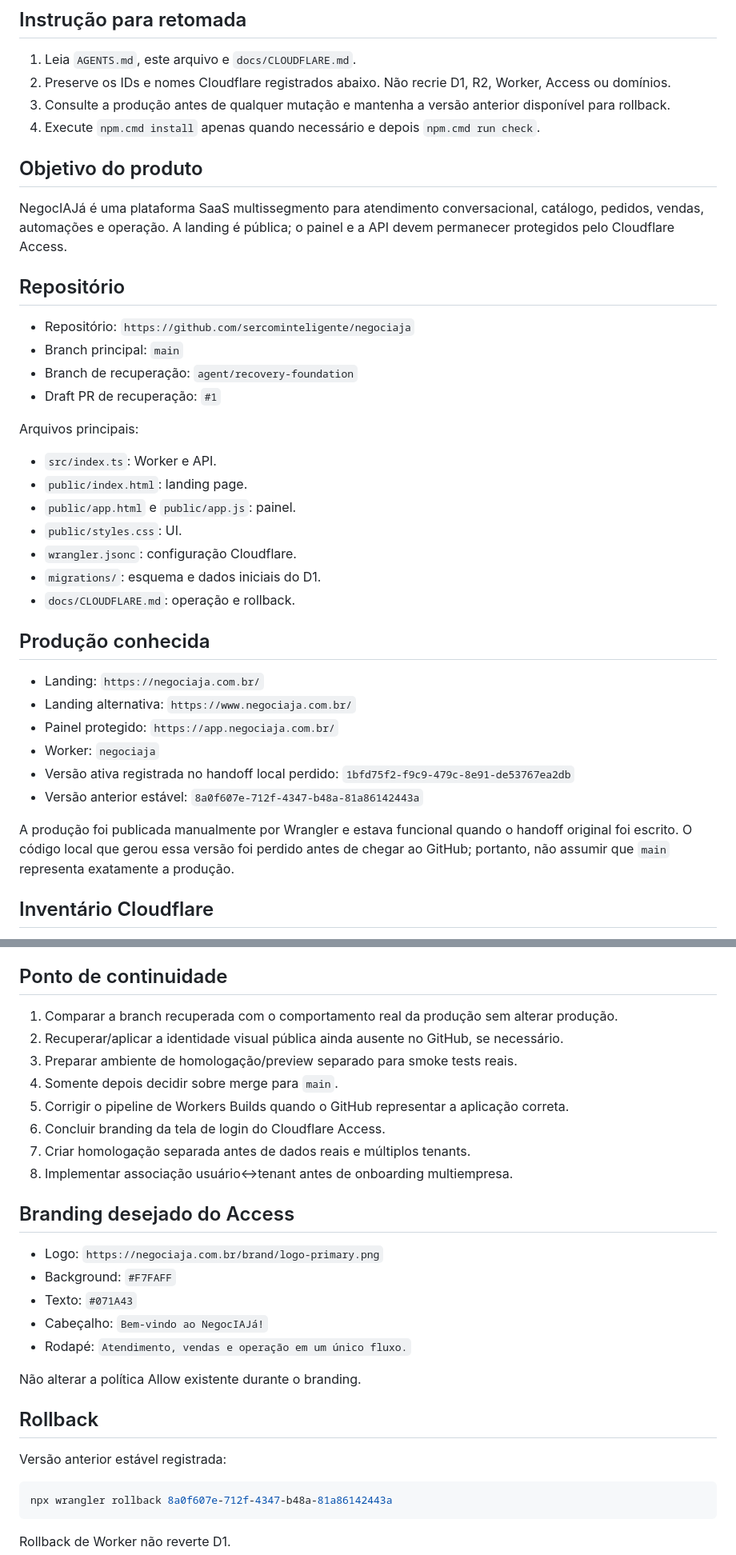
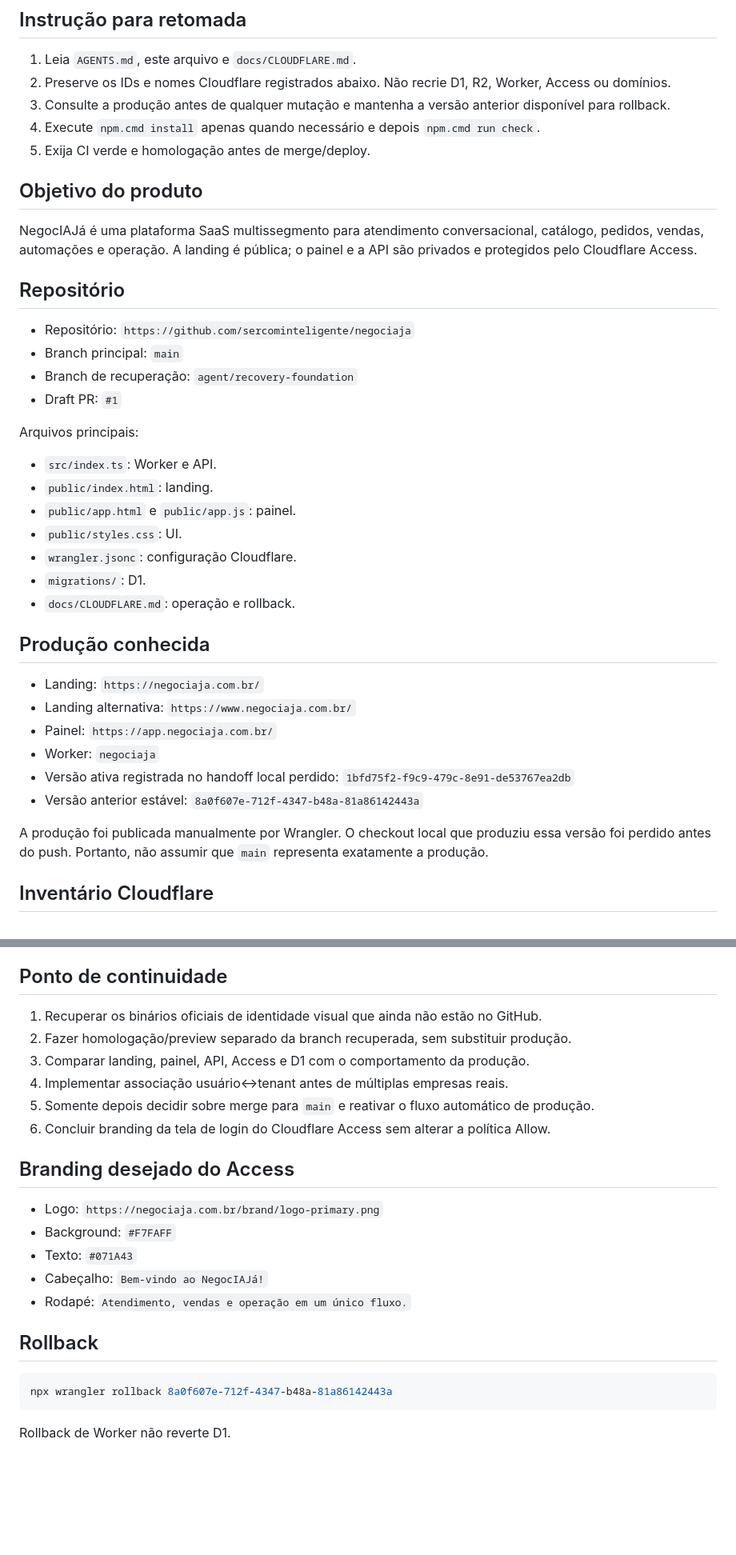
Before and after one commit to sercominteligente/negociaja, a Markdown page: docs/PROJECT_HANDOFF.md, 2 parts joined by grey strips. Shown at 80% size. GitHub-like rendering; blank space fills up the shorter version.

````diff
--- a/docs/PROJECT_HANDOFF.md
+++ b/docs/PROJECT_HANDOFF.md
@@ -8,38 +8,39 @@ Atualizado em 19 de agosto de 2026. Este é o primeiro arquivo que qualquer novo
 2. Preserve os IDs e nomes Cloudflare registrados abaixo. Não recrie D1, R2, Worker, Access ou domínios.
 3. Consulte a produção antes de qualquer mutação e mantenha a versão anterior disponível para rollback.
 4. Execute `npm.cmd install` apenas quando necessário e depois `npm.cmd run check`.
+5. Exija CI verde e homologação antes de merge/deploy.
 
 ## Objetivo do produto
 
-NegocIAJá é uma plataforma SaaS multissegmento para atendimento conversacional, catálogo, pedidos, vendas, automações e operação. A landing é pública; o painel e a API devem permanecer protegidos pelo Cloudflare Access.
+NegocIAJá é uma plataforma SaaS multissegmento para atendimento conversacional, catálogo, pedidos, vendas, automações e operação. A landing é pública; o painel e a API são privados e protegidos pelo Cloudflare Access.
 
 ## Repositório
 
 - Repositório: `https://github.com/sercominteligente/negociaja`
 - Branch principal: `main`
 - Branch de recuperação: `agent/recovery-foundation`
-- Draft PR de recuperação: `#1`
+- Draft PR: `#1`
 
 Arquivos principais:
 
 - `src/index.ts`: Worker e API.
-- `public/index.html`: landing page.
+- `public/index.html`: landing.
 - `public/app.html` e `public/app.js`: painel.
 - `public/styles.css`: UI.
 - `wrangler.jsonc`: configuração Cloudflare.
-- `migrations/`: esquema e dados iniciais do D1.
+- `migrations/`: D1.
 - `docs/CLOUDFLARE.md`: operação e rollback.
 
 ## Produção conhecida
 
 - Landing: `https://negociaja.com.br/`
 - Landing alternativa: `https://www.negociaja.com.br/`
-- Painel protegido: `https://app.negociaja.com.br/`
+- Painel: `https://app.negociaja.com.br/`
 - Worker: `negociaja`
 - Versão ativa registrada no handoff local perdido: `1bfd75f2-f9c9-479c-8e91-de53767ea2db`
 - Versão anterior estável: `8a0f607e-712f-4347-b48a-81a86142443a`
 
-A produção foi publicada manualmente por Wrangler e estava funcional quando o handoff original foi escrito. O código local que gerou essa versão foi perdido antes de chegar ao GitHub; portanto, não assumir que `main` representa exatamente a produção.
+A produção foi publicada manualmente por Wrangler. O checkout local que produziu essa versão foi perdido antes do push. Portanto, não assumir que `main` representa exatamente a produção.
 
 ## Inventário Cloudflare
 
@@ -119,14 +123,12 @@ npm.cmd run deploy
 
 ## Ponto de continuidade
 
-1. Comparar a branch recuperada com o comportamento real da produção sem alterar produção.
-2. Recuperar/aplicar a identidade visual pública ainda ausente no GitHub, se necessário.
-3. Preparar ambiente de homologação/preview separado para smoke tests reais.
-4. Somente depois decidir sobre merge para `main`.
-5. Corrigir o pipeline de Workers Builds quando o GitHub representar a aplicação correta.
-6. Concluir branding da tela de login do Cloudflare Access.
-7. Criar homologação separada antes de dados reais e múltiplos tenants.
-8. Implementar associação usuário↔tenant antes de onboarding multiempresa.
+1. Recuperar os binários oficiais de identidade visual que ainda não estão no GitHub.
+2. Fazer homologação/preview separado da branch recuperada, sem substituir produção.
+3. Comparar landing, painel, API, Access e D1 com o comportamento da produção.
+4. Implementar associação usuário↔tenant antes de múltiplas empresas reais.
+5. Somente depois decidir sobre merge para `main` e reativar o fluxo automático de produção.
+6. Concluir branding da tela de login do Cloudflare Access sem alterar a política Allow.
 
 ## Branding desejado do Access
 
@@ -136,11 +138,7 @@ npm.cmd run deploy
 - Cabeçalho: `Bem-vindo ao NegocIAJá!`
 - Rodapé: `Atendimento, vendas e operação em um único fluxo.`
 
-Não alterar a política Allow existente durante o branding.
-
 ## Rollback
-
-Versão anterior estável registrada:
 
 ```powershell
 npx wrangler rollback 8a0f607e-712f-4347-b48a-81a86142443a
````
Also changed, not shown: other parts of docs/PROJECT_HANDOFF.md (+31 -28 lines).
